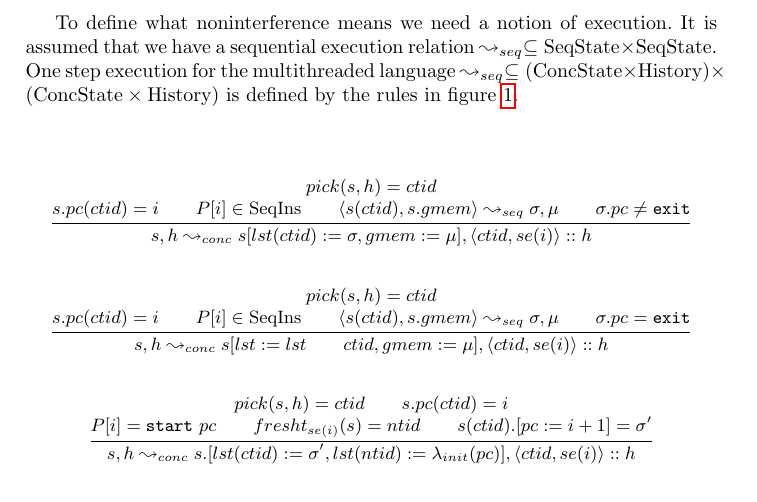
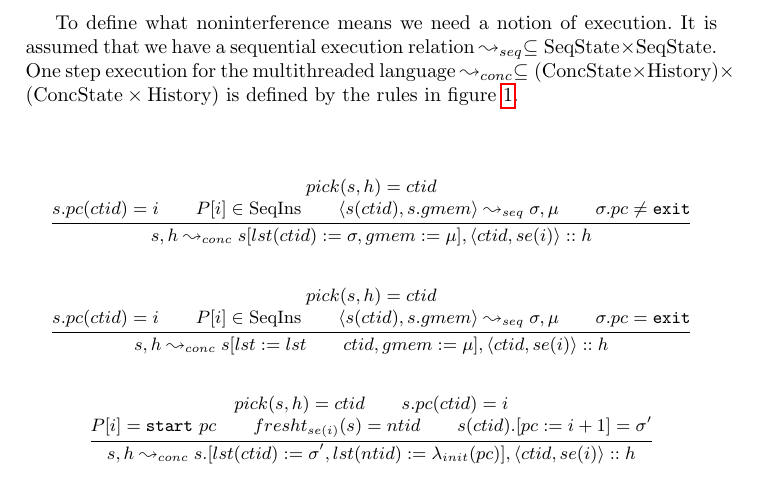
Before and after one commit to pSub/seminar-formspez, a LaTeX thesis (paper/paper.tex): part of page 5 of 13, cut so that both start at the same text. Compiled offline with pdfLaTeX.

Commit message:
corrected subscript of relation

```diff
--- a/paper/paper.tex
+++ b/paper/paper.tex
@@ -205,7 +205,7 @@ which satisfies the following constraints:
 
 To define what noninterference means we need a notion of execution. It is assumed
 that we have a sequential execution relation $\leadsto_{seq} \subseteq \text{SeqState} \times
-\text{SeqState}$. One step execution for the multithreaded language $\leadsto_{seq}
+\text{SeqState}$. One step execution for the multithreaded language $\leadsto_{conc}
 \subseteq (\text{ConcState} \times \text{History}) \times (\text{ConcState} \times \text{History})$ is defined
 by the rules in figure \ref{fig:multithreaded-execution}.
 
```
